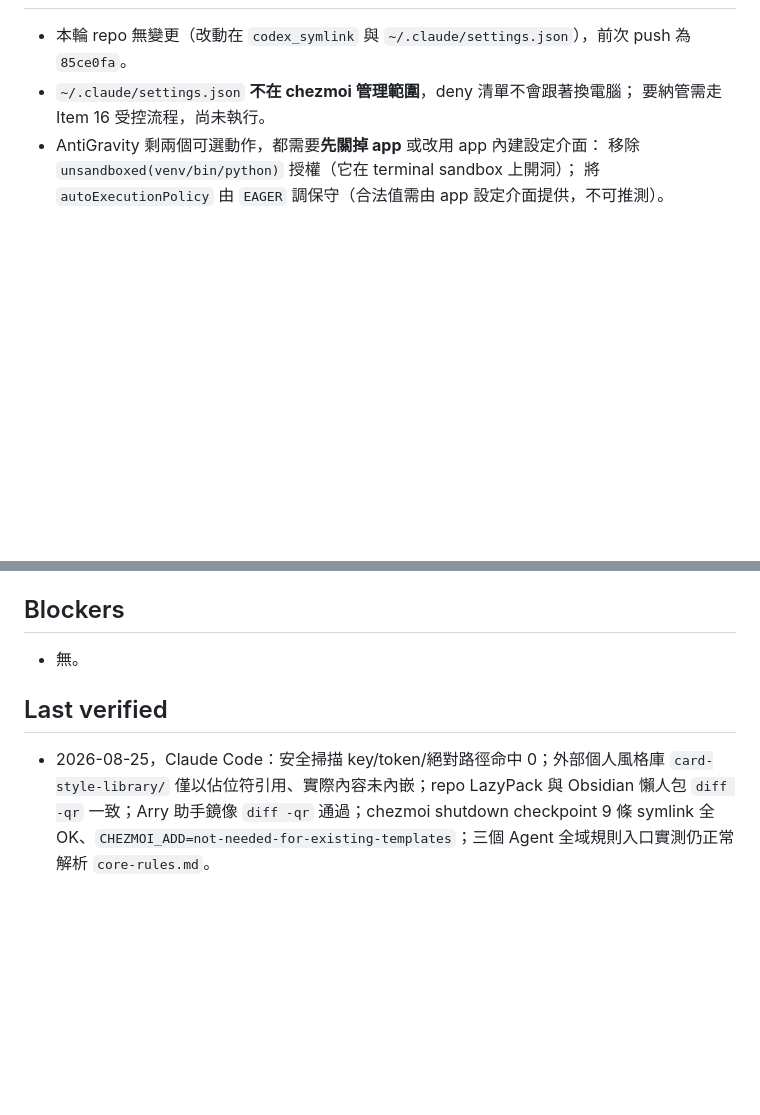
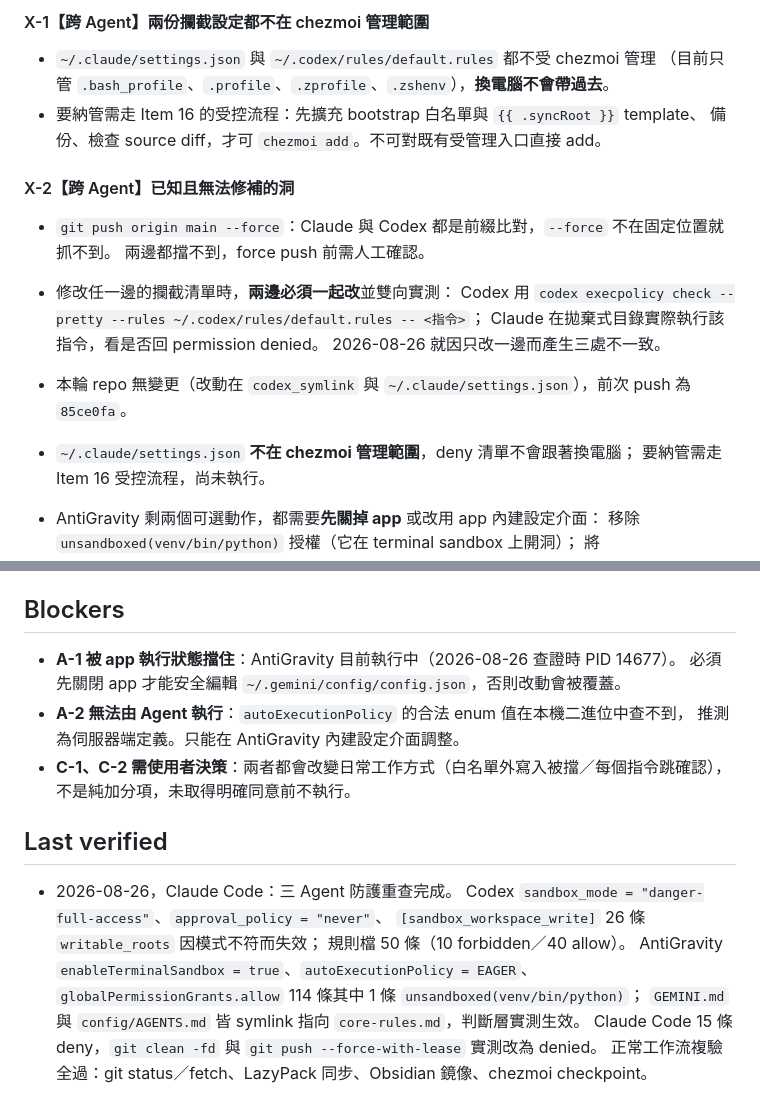
Before and after one commit to icestone0128/codex_installation, a Markdown page: HANDOFF.md, 2 parts joined by grey strips. Drawn GitHub-style; blank space fills up the shorter version.

```diff
--- a/HANDOFF.md
+++ b/HANDOFF.md
@@ -110,3 +171,21 @@
+#### X-1【跨 Agent】兩份攔截設定都不在 chezmoi 管理範圍
+
+- `~/.claude/settings.json` 與 `~/.codex/rules/default.rules` 都不受 chezmoi 管理
+  （目前只管 `.bash_profile`、`.profile`、`.zprofile`、`.zshenv`），**換電腦不會帶過去**。
+- 要納管需走 Item 16 的受控流程：先擴充 bootstrap 白名單與 `{{ .syncRoot }}` template、
+  備份、檢查 source diff，才可 `chezmoi add`。不可對既有受管理入口直接 add。
+
+#### X-2【跨 Agent】已知且無法修補的洞
+
+- `git push origin main --force`：Claude 與 Codex 都是前綴比對，`--force` 不在固定位置就抓不到。
+  兩邊都擋不到，force push 前需人工確認。
+- 修改任一邊的攔截清單時，**兩邊必須一起改**並雙向實測：
+  Codex 用 `codex execpolicy check --pretty --rules ~/.codex/rules/default.rules -- <指令>`；
+  Claude 在拋棄式目錄實際執行該指令，看是否回 permission denied。
+  2026-08-26 就因只改一邊而產生三處不一致。
+
+
+
 - 本輪 repo 無變更（改動在 `codex_symlink` 與 `~/.claude/settings.json`），前次 push 為 `85ce0fa`。
 - `~/.claude/settings.json` **不在 chezmoi 管理範圍**，deny 清單不會跟著換電腦；
   要納管需走 Item 16 受控流程，尚未執行。
@@ -130,12 +209,21 @@
 
 ## Blockers
 
-- 無。
+- **A-1 被 app 執行狀態擋住**：AntiGravity 目前執行中（2026-08-26 查證時 PID 14677）。
+  必須先關閉 app 才能安全編輯 `~/.gemini/config/config.json`，否則改動會被覆蓋。
+- **A-2 無法由 Agent 執行**：`autoExecutionPolicy` 的合法 enum 值在本機二進位中查不到，
+  推測為伺服器端定義。只能在 AntiGravity 內建設定介面調整。
+- **C-1、C-2 需使用者決策**：兩者都會改變日常工作方式（白名單外寫入被擋／每個指令跳確認），
+  不是純加分項，未取得明確同意前不執行。
 
 ## Last verified
 
-- 2026-08-25，Claude Code：安全掃描 key/token/絕對路徑命中 0；外部個人風格庫
-  `card-style-library/` 僅以佔位符引用、實際內容未內嵌；repo LazyPack 與 Obsidian
-  懶人包 `diff -qr` 一致；Arry 助手鏡像 `diff -qr` 通過；chezmoi shutdown checkpoint
-  9 條 symlink 全 OK、`CHEZMOI_ADD=not-needed-for-existing-templates`；三個 Agent
-  全域規則入口實測仍正常解析 `core-rules.md`。
+- 2026-08-26，Claude Code：三 Agent 防護重查完成。
+  Codex `sandbox_mode = "danger-full-access"`、`approval_policy = "never"`、
+  `[sandbox_workspace_write]` 26 條 `writable_roots` 因模式不符而失效；
+  規則檔 50 條（10 forbidden／40 allow）。
+  AntiGravity `enableTerminalSandbox = true`、`autoExecutionPolicy = EAGER`、
+  `globalPermissionGrants.allow` 114 條其中 1 條 `unsandboxed(venv/bin/python)`；
+  `GEMINI.md` 與 `config/AGENTS.md` 皆 symlink 指向 `core-rules.md`，判斷層實測生效。
+  Claude Code 15 條 deny，`git clean -fd` 與 `git push --force-with-lease` 實測改為 denied。
+  正常工作流複驗全過：git status／fetch、LazyPack 同步、Obsidian 鏡像、chezmoi checkpoint。
```
Also changed, not shown: other parts of HANDOFF.md (+61 -0 lines).
